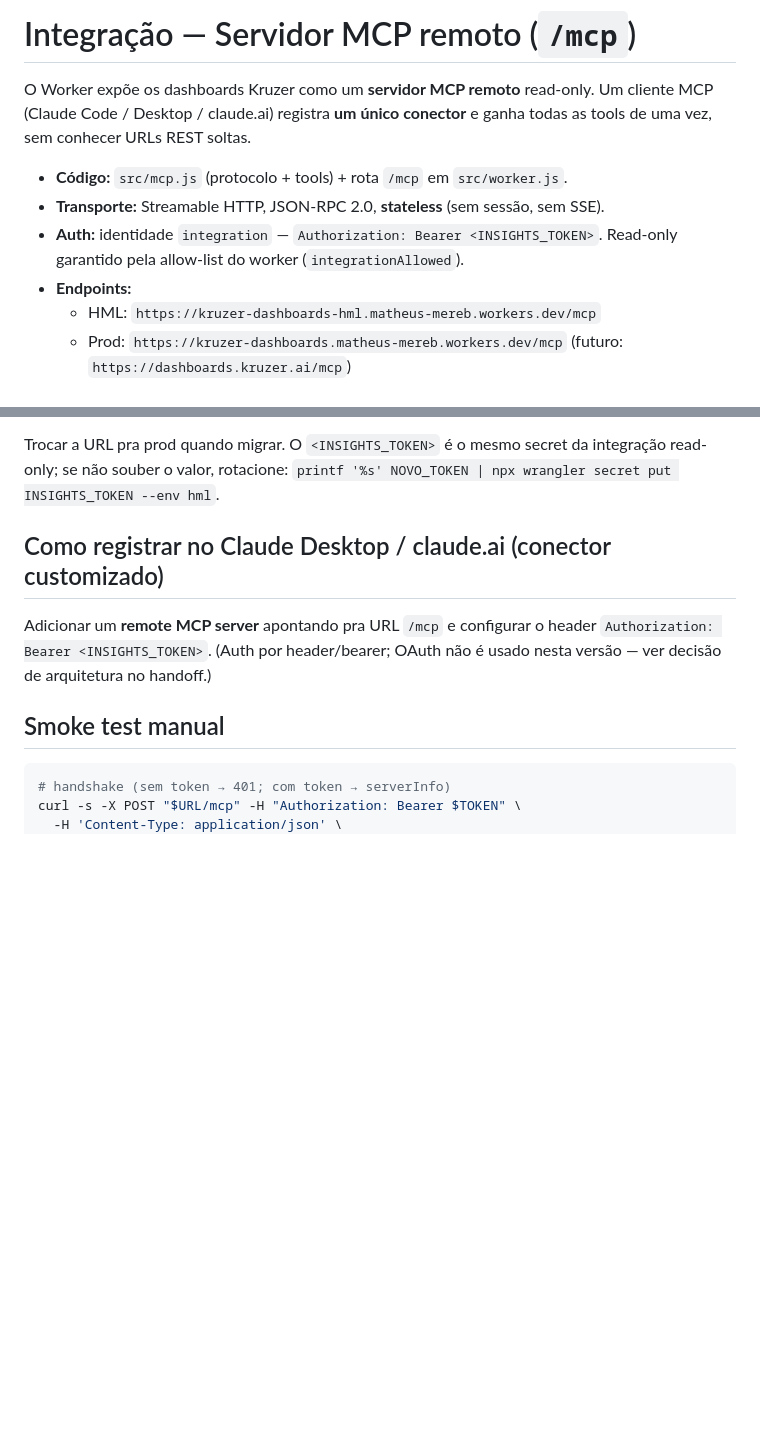
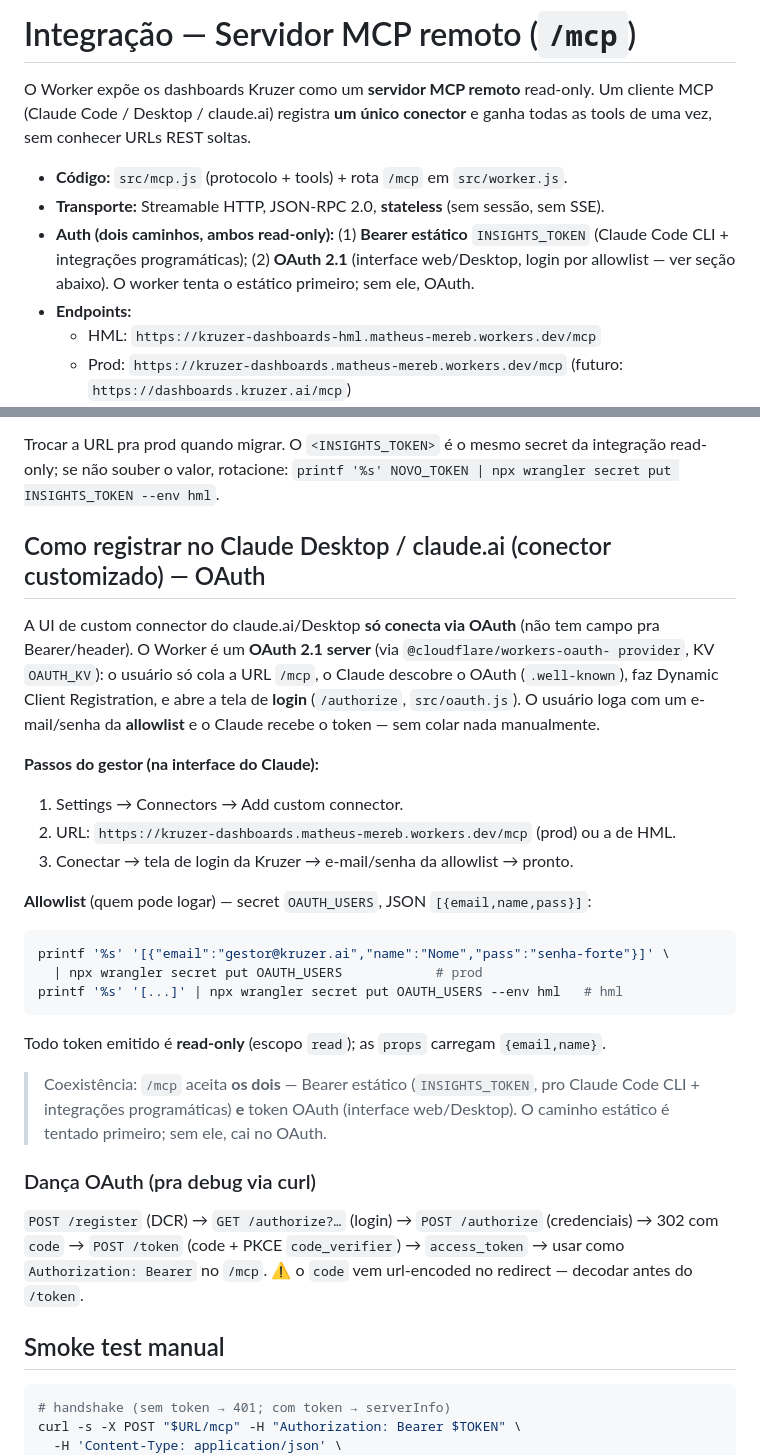
Before and after one commit to kruzer-corp/kruzer-reports, a Markdown page: docs/INTEGRATION_MCP.md, 2 parts joined by grey strips. Rendered like a GitHub page; blank space fills up the shorter version.

Commit message:
docs(mcp): fluxo OAuth pra conectar via claude.ai/Desktop + allowlist OAUTH_USERS
Co-Authored-By: Claude Opus 4.8 <noreply@anthropic.com>

````diff
--- a/docs/INTEGRATION_MCP.md
+++ b/docs/INTEGRATION_MCP.md
@@ -6,8 +6,9 @@ e ganha todas as tools de uma vez, sem conhecer URLs REST soltas.
 
 - **Código:** `src/mcp.js` (protocolo + tools) + rota `/mcp` em `src/worker.js`.
 - **Transporte:** Streamable HTTP, JSON-RPC 2.0, **stateless** (sem sessão, sem SSE).
-- **Auth:** identidade `integration` — `Authorization: Bearer <INSIGHTS_TOKEN>`.
-  Read-only garantido pela allow-list do worker (`integrationAllowed`).
+- **Auth (dois caminhos, ambos read-only):** (1) **Bearer estático** `INSIGHTS_TOKEN`
+  (Claude Code CLI + integrações programáticas); (2) **OAuth 2.1** (interface web/Desktop,
+  login por allowlist — ver seção abaixo). O worker tenta o estático primeiro; sem ele, OAuth.
 - **Endpoints:**
   - HML: `https://kruzer-dashboards-hml.matheus-mereb.workers.dev/mcp`
   - Prod: `https://kruzer-dashboards.matheus-mereb.workers.dev/mcp` (futuro: `https://dashboards.kruzer.ai/mcp`)
@@ -39,11 +40,37 @@ Trocar a URL pra prod quando migrar. O `<INSIGHTS_TOKEN>` é o mesmo secret da
 integração read-only; se não souber o valor, rotacione:
 `printf '%s' NOVO_TOKEN | npx wrangler secret put INSIGHTS_TOKEN --env hml`.
 
-## Como registrar no Claude Desktop / claude.ai (conector customizado)
+## Como registrar no Claude Desktop / claude.ai (conector customizado) — OAuth
 
-Adicionar um **remote MCP server** apontando pra URL `/mcp` e configurar o header
-`Authorization: Bearer <INSIGHTS_TOKEN>`. (Auth por header/bearer; OAuth não é usado
-nesta versão — ver decisão de arquitetura no handoff.)
+A UI de custom connector do claude.ai/Desktop **só conecta via OAuth** (não tem campo
+pra Bearer/header). O Worker é um **OAuth 2.1 server** (via `@cloudflare/workers-oauth-
+provider`, KV `OAUTH_KV`): o usuário só cola a URL `/mcp`, o Claude descobre o OAuth
+(`.well-known`), faz Dynamic Client Registration, e abre a tela de **login** (`/authorize`,
+`src/oauth.js`). O usuário loga com um e-mail/senha da **allowlist** e o Claude recebe o
+token — sem colar nada manualmente.
+
+**Passos do gestor (na interface do Claude):**
+1. Settings → Connectors → Add custom connector.
+2. URL: `https://kruzer-dashboards.matheus-mereb.workers.dev/mcp` (prod) ou a de HML.
+3. Conectar → tela de login da Kruzer → e-mail/senha da allowlist → pronto.
+
+**Allowlist** (quem pode logar) — secret `OAUTH_USERS`, JSON `[{email,name,pass}]`:
+```bash
+printf '%s' '[{"email":"gestor@kruzer.ai","name":"Nome","pass":"senha-forte"}]' \
+  | npx wrangler secret put OAUTH_USERS            # prod
+printf '%s' '[...]' | npx wrangler secret put OAUTH_USERS --env hml   # hml
+```
+Todo token emitido é **read-only** (escopo `read`); as `props` carregam `{email,name}`.
+
+> Coexistência: `/mcp` aceita **os dois** — Bearer estático (`INSIGHTS_TOKEN`, pro Claude
+> Code CLI + integrações programáticas) **e** token OAuth (interface web/Desktop). O caminho
+> estático é tentado primeiro; sem ele, cai no OAuth.
+
+### Dança OAuth (pra debug via curl)
+`POST /register` (DCR) → `GET /authorize?…` (login) → `POST /authorize` (credenciais) →
+302 com `code` → `POST /token` (code + PKCE `code_verifier`) → `access_token` → usar como
+`Authorization: Bearer` no `/mcp`. ⚠️ o `code` vem url-encoded no redirect — decodar antes
+do `/token`.
 
 ## Smoke test manual
 
````
